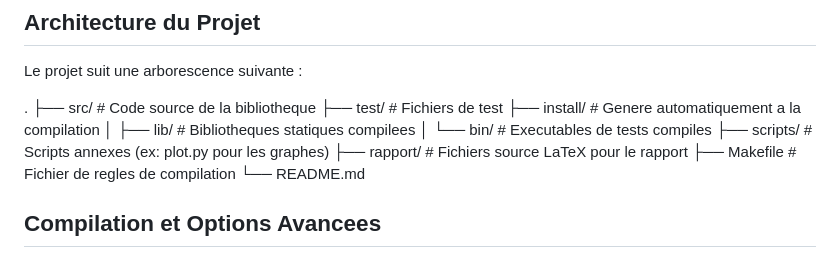
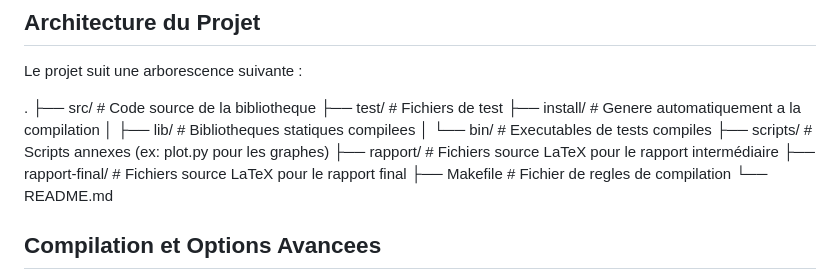
Before and after one commit to smabkhout/uthreads, a Markdown page: README.md, the part around the change. GitHub-like rendering.

Commit message:
modfis readme

```diff
--- a/README.md
+++ b/README.md
@@ -16,7 +16,8 @@ Le projet suit une arborescence suivante :
 │   ├── lib/        # Bibliotheques statiques compilees
 │   └── bin/        # Executables de tests compiles
 ├── scripts/        # Scripts annexes (ex: plot.py pour les graphes)
-├── rapport/        # Fichiers source LaTeX pour le rapport
+├── rapport/        # Fichiers source LaTeX pour le rapport intermédiaire
+├── rapport-final/  # Fichiers source LaTeX pour le rapport final
 ├── Makefile        # Fichier de regles de compilation
 └── README.md
 
```
